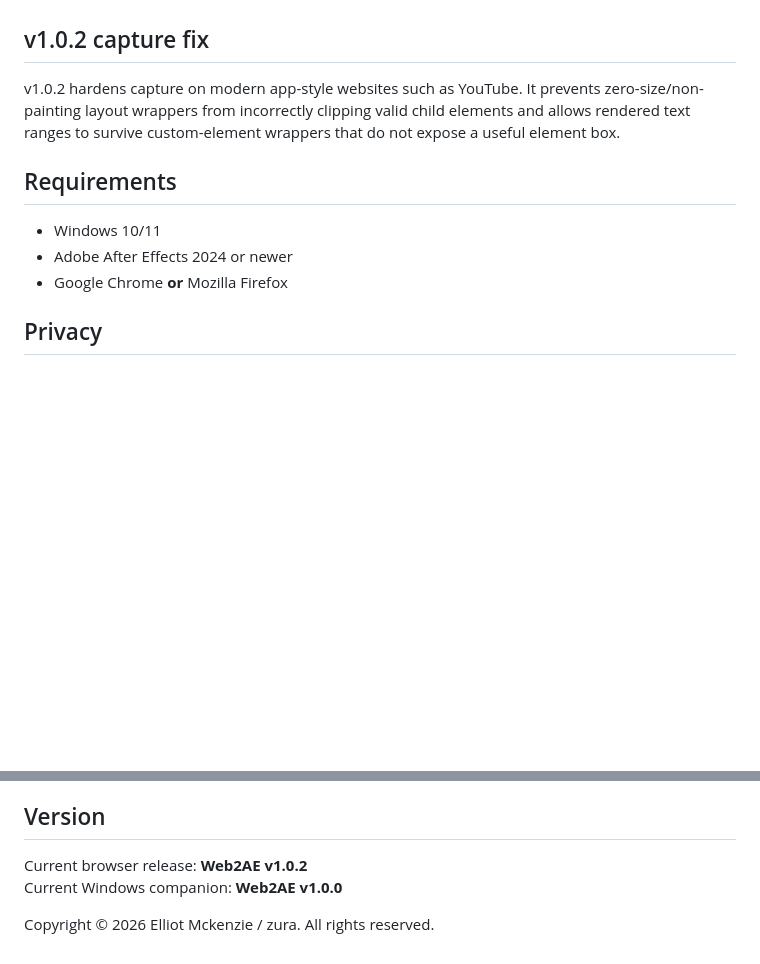
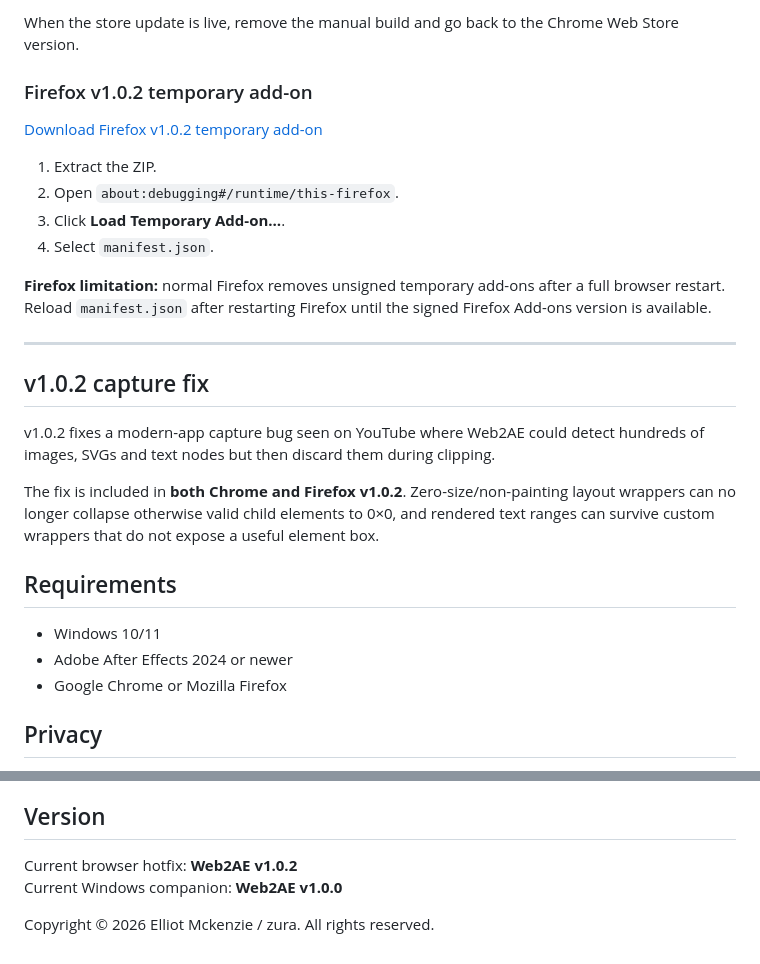
Before and after one commit to ZURAVFX/Web2AE, a Markdown page: README.md, 2 parts joined by grey strips. GitHub-like rendering; blank space fills up the shorter version.

```diff
--- a/README.md
+++ b/README.md
@@ -83,12 +76,29 @@ Web2AE sends the capture to the local After Effects companion and builds an Afte
+When the store update is live, remove the manual build and go back to the Chrome Web Store version.
+
+### Firefox v1.0.2 temporary add-on
+
+[Download Firefox v1.0.2 temporary add-on](https://github.com/ZURAVFX/Web2AE/releases/download/manual-v1.0/Web2AE_v1.0.2_Firefox_Manual_Install.zip)
+
+1. Extract the ZIP.
+2. Open `about:debugging#/runtime/this-firefox`.
+3. Click **Load Temporary Add-on…**.
+4. Select `manifest.json`.
+
+**Firefox limitation:** normal Firefox removes unsigned temporary add-ons after a full browser restart. Reload `manifest.json` after restarting Firefox until the signed Firefox Add-ons version is available.
+
+---
+
 ## v1.0.2 capture fix
 
-v1.0.2 hardens capture on modern app-style websites such as YouTube. It prevents zero-size/non-painting layout wrappers from incorrectly clipping valid child elements and allows rendered text ranges to survive custom-element wrappers that do not expose a useful element box.
+v1.0.2 fixes a modern-app capture bug seen on YouTube where Web2AE could detect hundreds of images, SVGs and text nodes but then discard them during clipping.
+
+The fix is included in **both Chrome and Firefox v1.0.2**. Zero-size/non-painting layout wrappers can no longer collapse otherwise valid child elements to 0×0, and rendered text ranges can survive custom wrappers that do not expose a useful element box.
 
 ## Requirements
 
 - Windows 10/11
 - Adobe After Effects 2024 or newer
-- Google Chrome **or** Mozilla Firefox
+- Google Chrome or Mozilla Firefox
 
 ## Privacy
 
@@ -106,7 +116,7 @@ Read the [Privacy Policy](docs/PRIVACY.md).
 
 ## Version
 
-Current browser release: **Web2AE v1.0.2**
+Current browser hotfix: **Web2AE v1.0.2**
 Current Windows companion: **Web2AE v1.0.0**
 
 Copyright © 2026 Elliot Mckenzie / zura. All rights reserved.
```
Also changed, not shown: other parts of README.md (+32 -39 lines).
